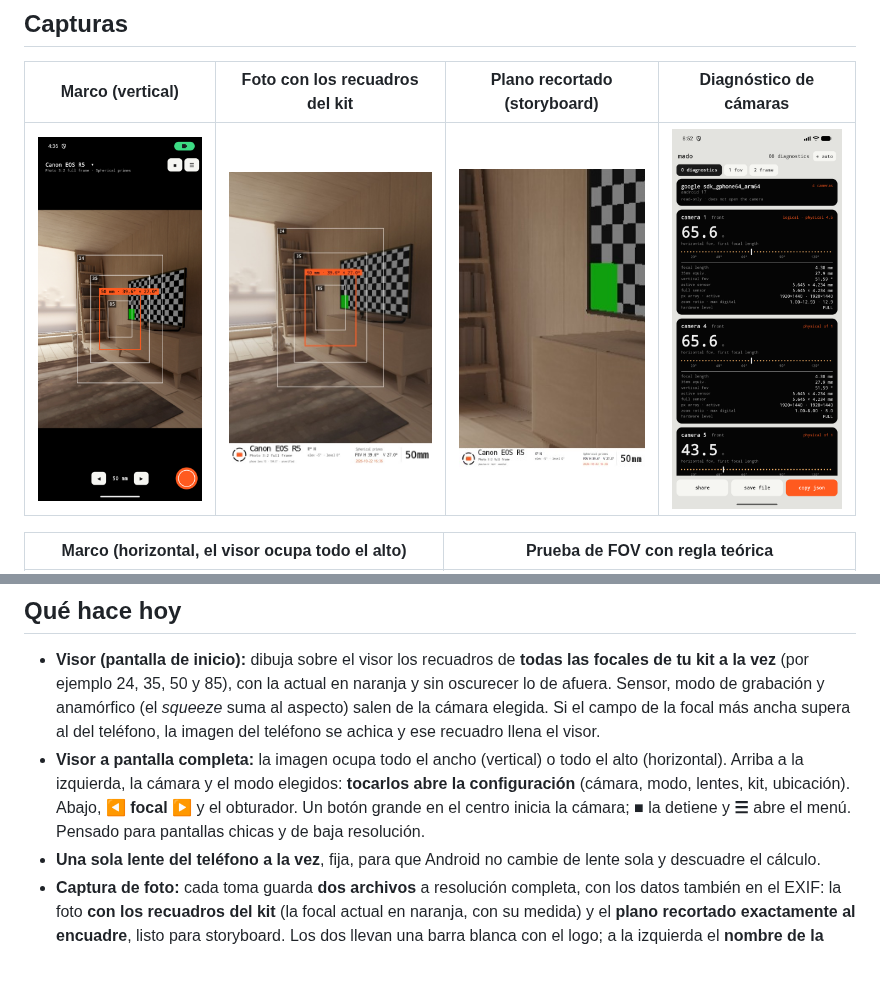
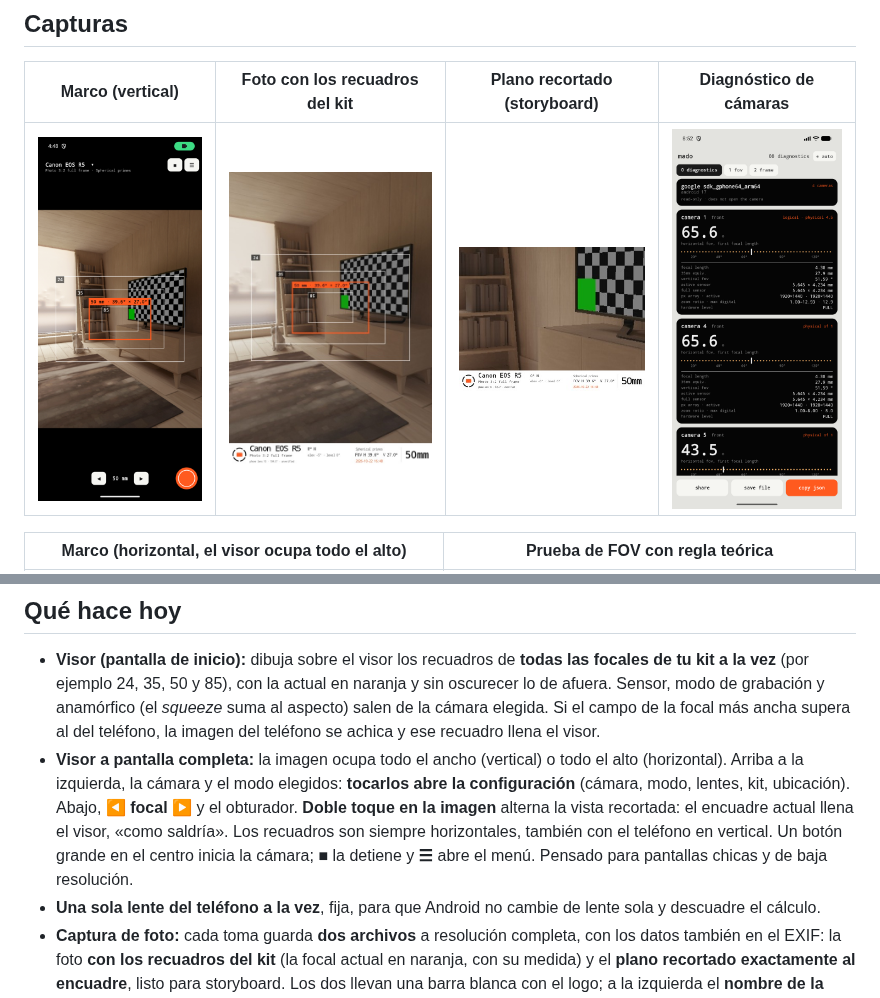
Before and after one commit to Ultramal13/mado, a Markdown page: README.md, 2 parts joined by grey strips. GitHub-like rendering; pictures changed too: docs/capturas/foto-con-encuadre.jpg, docs/capturas/marco-vertical.png, docs/capturas/plano-storyboard.jpg; blank space fills up the shorter version.

Commit message:
Doble toque para ver el encuadre recortado y recuadros siempre horizontales al girar el teléfono (v0.2.5-beta)

```diff
--- a/README.md
+++ b/README.md
@@ -33,7 +33,7 @@ Elige una cámara, un modo de grabación y una focal, y Mado dibuja sobre el vis
 ## Qué hace hoy
 
 - **Visor (pantalla de inicio):** dibuja sobre el visor los recuadros de **todas las focales de tu kit a la vez** (por ejemplo 24, 35, 50 y 85), con la actual en naranja y sin oscurecer lo de afuera. Sensor, modo de grabación y anamórfico (el *squeeze* suma al aspecto) salen de la cámara elegida. Si el campo de la focal más ancha supera al del teléfono, la imagen del teléfono se achica y ese recuadro llena el visor.
-- **Visor a pantalla completa:** la imagen ocupa todo el ancho (vertical) o todo el alto (horizontal). Arriba a la izquierda, la cámara y el modo elegidos: **tocarlos abre la configuración** (cámara, modo, lentes, kit, ubicación). Abajo, **◀ focal ▶** y el obturador. Un botón grande en el centro inicia la cámara; **■** la detiene y **☰** abre el menú. Pensado para pantallas chicas y de baja resolución.
+- **Visor a pantalla completa:** la imagen ocupa todo el ancho (vertical) o todo el alto (horizontal). Arriba a la izquierda, la cámara y el modo elegidos: **tocarlos abre la configuración** (cámara, modo, lentes, kit, ubicación). Abajo, **◀ focal ▶** y el obturador. **Doble toque en la imagen** alterna la vista recortada: el encuadre actual llena el visor, «como saldría». Los recuadros son siempre horizontales, también con el teléfono en vertical. Un botón grande en el centro inicia la cámara; **■** la detiene y **☰** abre el menú. Pensado para pantallas chicas y de baja resolución.
 - **Una sola lente del teléfono a la vez**, fija, para que Android no cambie de lente sola y descuadre el cálculo.
 - **Captura de foto:** cada toma guarda **dos archivos** a resolución completa, con los datos también en el EXIF: la foto **con los recuadros del kit** (la focal actual en naranja, con su medida) y el **plano recortado exactamente al encuadre**, listo para storyboard. Los dos llevan una barra blanca con el logo; a la izquierda el **nombre de la cámara en grande**, el modo de grabación y la lente del teléfono; al centro la **brújula** (rumbo, elevación y nivel) y, si lo activas, la **ubicación**; a la derecha el juego de lentes, el campo de visión **FOV H/V** (horizontal y vertical), la fecha y la **focal en grande**. La ubicación es opcional, pide permiso y se lee una sola vez al disparar.
 - **Calibrar lentes** (menú ☰): mide el campo real de cada lente contra el calculado (regla teórica en el visor) y guarda las mediciones.
```
Also changed, not shown: README.en.md (+1 -1 lines), 9 other files.
